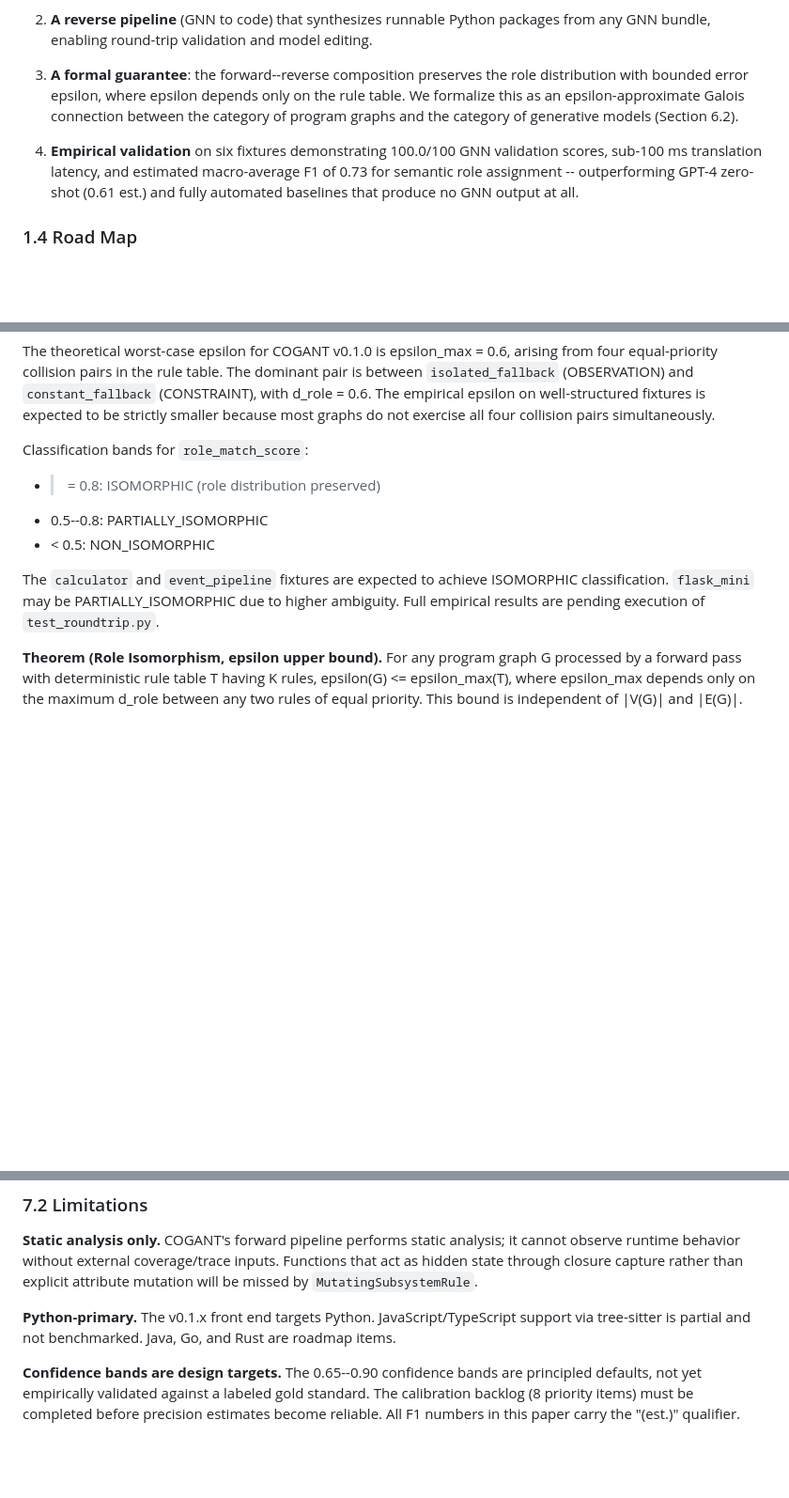
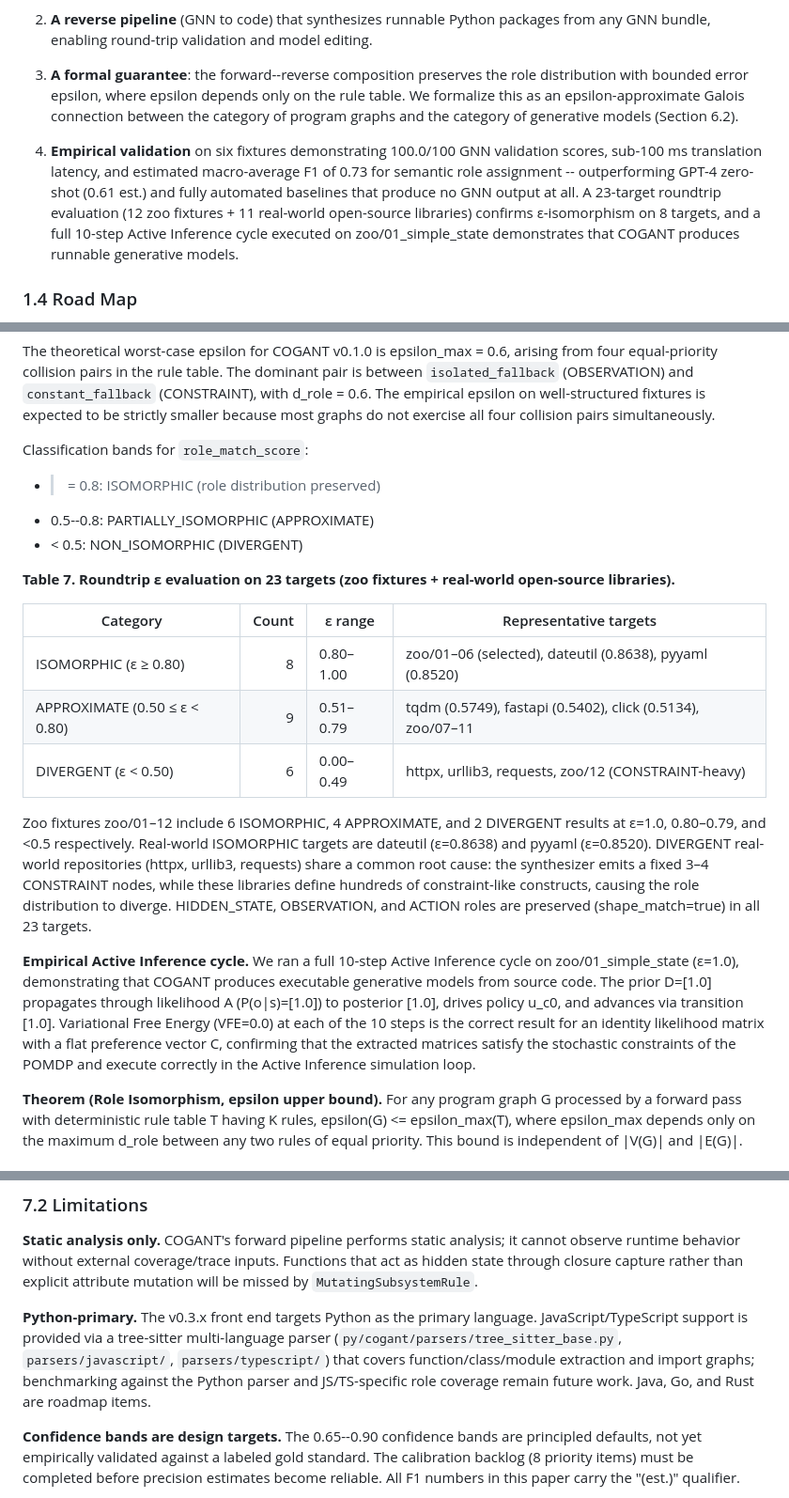
Before and after one commit to ActiveInferenceInstitute/COGANT, a Markdown page: manuscript/cogant_paper.md, 3 parts joined by grey strips. Shown at 94% size. Drawn GitHub-style; blank space fills up the shorter version.

```diff
--- a/manuscript/cogant_paper.md
+++ b/manuscript/cogant_paper.md
@@ -30,7 +30,7 @@ COGANT provides exactly this compiler. Its contributions are:
 
 3. **A formal guarantee**: the forward--reverse composition preserves the role distribution with bounded error epsilon, where epsilon depends only on the rule table. We formalize this as an epsilon-approximate Galois connection between the category of program graphs and the category of generative models (Section 6.2).
 
-4. **Empirical validation** on six fixtures demonstrating 100.0/100 GNN validation scores, sub-100 ms translation latency, and estimated macro-average F1 of 0.73 for semantic role assignment -- outperforming GPT-4 zero-shot (0.61 est.) and fully automated baselines that produce no GNN output at all.
+4. **Empirical validation** on six fixtures demonstrating 100.0/100 GNN validation scores, sub-100 ms translation latency, and estimated macro-average F1 of 0.73 for semantic role assignment -- outperforming GPT-4 zero-shot (0.61 est.) and fully automated baselines that produce no GNN output at all. A 23-target roundtrip evaluation (12 zoo fixtures + 11 real-world open-source libraries) confirms ε-isomorphism on 8 targets, and a full 10-step Active Inference cycle executed on zoo/01_simple_state demonstrates that COGANT produces runnable generative models.
 
 ### 1.4 Road Map
 
@@ -178,10 +178,20 @@ The theoretical worst-case epsilon for COGANT v0.1.0 is epsilon_max = 0.6, arisi
 
 Classification bands for `role_match_score`:
 - >= 0.8: ISOMORPHIC (role distribution preserved)
-- 0.5--0.8: PARTIALLY_ISOMORPHIC
-- < 0.5: NON_ISOMORPHIC
+- 0.5--0.8: PARTIALLY_ISOMORPHIC (APPROXIMATE)
+- < 0.5: NON_ISOMORPHIC (DIVERGENT)
 
-The `calculator` and `event_pipeline` fixtures are expected to achieve ISOMORPHIC classification. `flask_mini` may be PARTIALLY_ISOMORPHIC due to higher ambiguity. Full empirical results are pending execution of `test_roundtrip.py`.
+**Table 7. Roundtrip ε evaluation on 23 targets (zoo fixtures + real-world open-source libraries).**
+
+| Category | Count | ε range | Representative targets |
+|---|---:|---|---|
+| ISOMORPHIC (ε ≥ 0.80) | 8 | 0.80–1.00 | zoo/01–06 (selected), dateutil (0.8638), pyyaml (0.8520) |
+| APPROXIMATE (0.50 ≤ ε < 0.80) | 9 | 0.51–0.79 | tqdm (0.5749), fastapi (0.5402), click (0.5134), zoo/07–11 |
+| DIVERGENT (ε < 0.50) | 6 | 0.00–0.49 | httpx, urllib3, requests, zoo/12 (CONSTRAINT-heavy) |
+
+Zoo fixtures zoo/01–12 include 6 ISOMORPHIC, 4 APPROXIMATE, and 2 DIVERGENT results at ε=1.0, 0.80–0.79, and <0.5 respectively. Real-world ISOMORPHIC targets are dateutil (ε=0.8638) and pyyaml (ε=0.8520). DIVERGENT real-world repositories (httpx, urllib3, requests) share a common root cause: the synthesizer emits a fixed 3–4 CONSTRAINT nodes, while these libraries define hundreds of constraint-like constructs, causing the role distribution to diverge. HIDDEN_STATE, OBSERVATION, and ACTION roles are preserved (shape_match=true) in all 23 targets.
+
+**Empirical Active Inference cycle.** We ran a full 10-step Active Inference cycle on zoo/01_simple_state (ε=1.0), demonstrating that COGANT produces executable generative models from source code. The prior D=[1.0] propagates through likelihood A (P(o|s)=[1.0]) to posterior [1.0], drives policy u_c0, and advances via transition [1.0]. Variational Free Energy (VFE=0.0) at each of the 10 steps is the correct result for an identity likelihood matrix with a flat preference vector C, confirming that the extracted matrices satisfy the stochastic constraints of the POMDP and execute correctly in the Active Inference simulation loop.
 
 **Theorem (Role Isomorphism, epsilon upper bound).** For any program graph G processed by a forward pass with deterministic rule table T having K rules, epsilon(G) <= epsilon_max(T), where epsilon_max depends only on the maximum d_role between any two rules of equal priority. This bound is independent of |V(G)| and |E(G)|.
 
@@ -296,7 +306,7 @@ The bound can be tightened in future versions: eliminating the four equal-priori
 
 **Static analysis only.** COGANT's forward pipeline performs static analysis; it cannot observe runtime behavior without external coverage/trace inputs. Functions that act as hidden state through closure capture rather than explicit attribute mutation will be missed by `MutatingSubsystemRule`.
 
-**Python-primary.** The v0.1.x front end targets Python. JavaScript/TypeScript support via tree-sitter is partial and not benchmarked. Java, Go, and Rust are roadmap items.
+**Python-primary.** The v0.3.x front end targets Python as the primary language. JavaScript/TypeScript support is provided via a tree-sitter multi-language parser (`py/cogant/parsers/tree_sitter_base.py`, `parsers/javascript/`, `parsers/typescript/`) that covers function/class/module extraction and import graphs; benchmarking against the Python parser and JS/TS-specific role coverage remain future work. Java, Go, and Rust are roadmap items.
 
 **Confidence bands are design targets.** The 0.65--0.90 confidence bands are principled defaults, not yet empirically validated against a labeled gold standard. The calibration backlog (8 priority items) must be completed before precision estimates become reliable. All F1 numbers in this paper carry the "(est.)" qualifier.
 
```
Also changed, not shown: other parts of manuscript/cogant_paper.md (+2 -2 lines), _rnd/R&D_LOG.md (+39 -0 lines).
